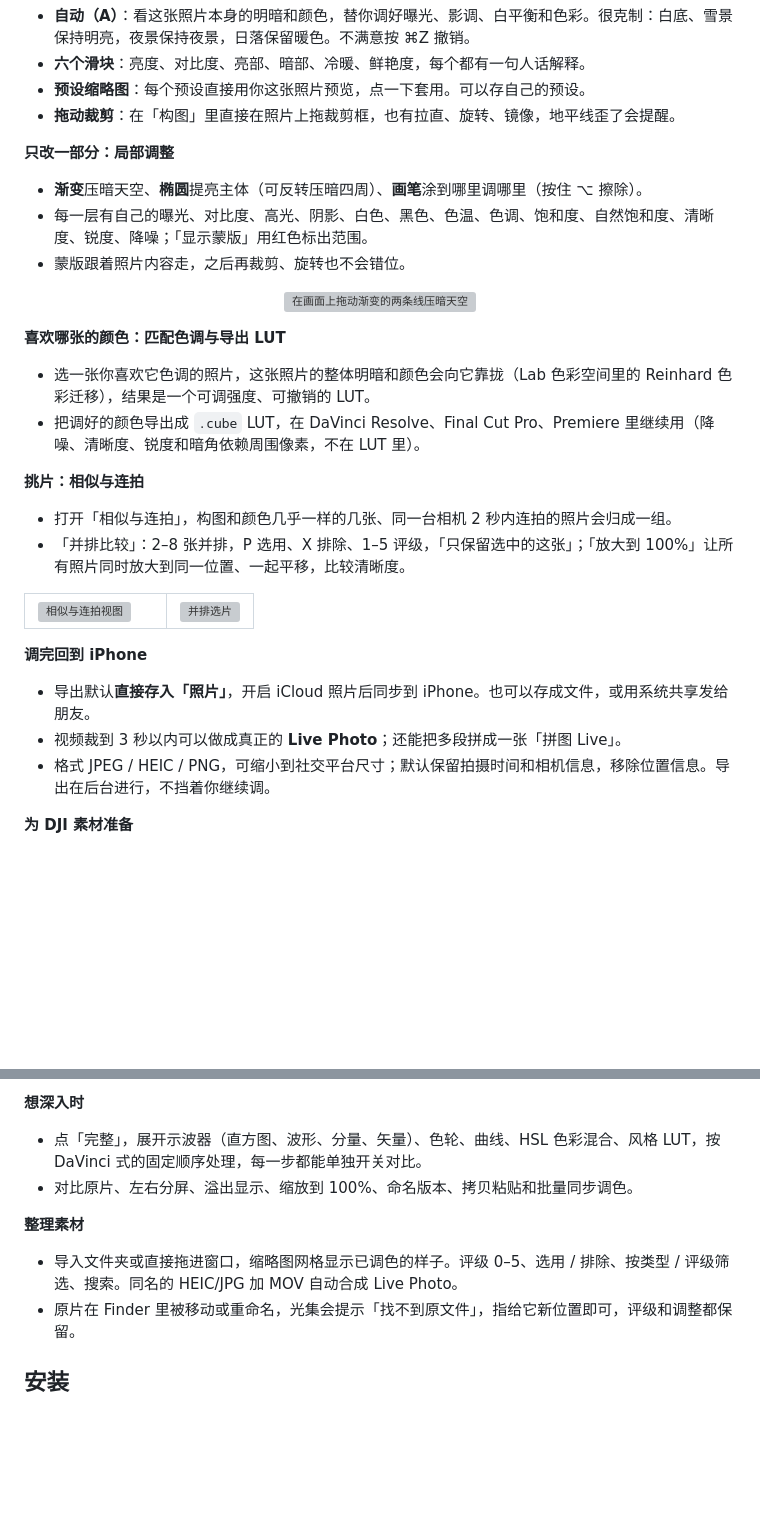
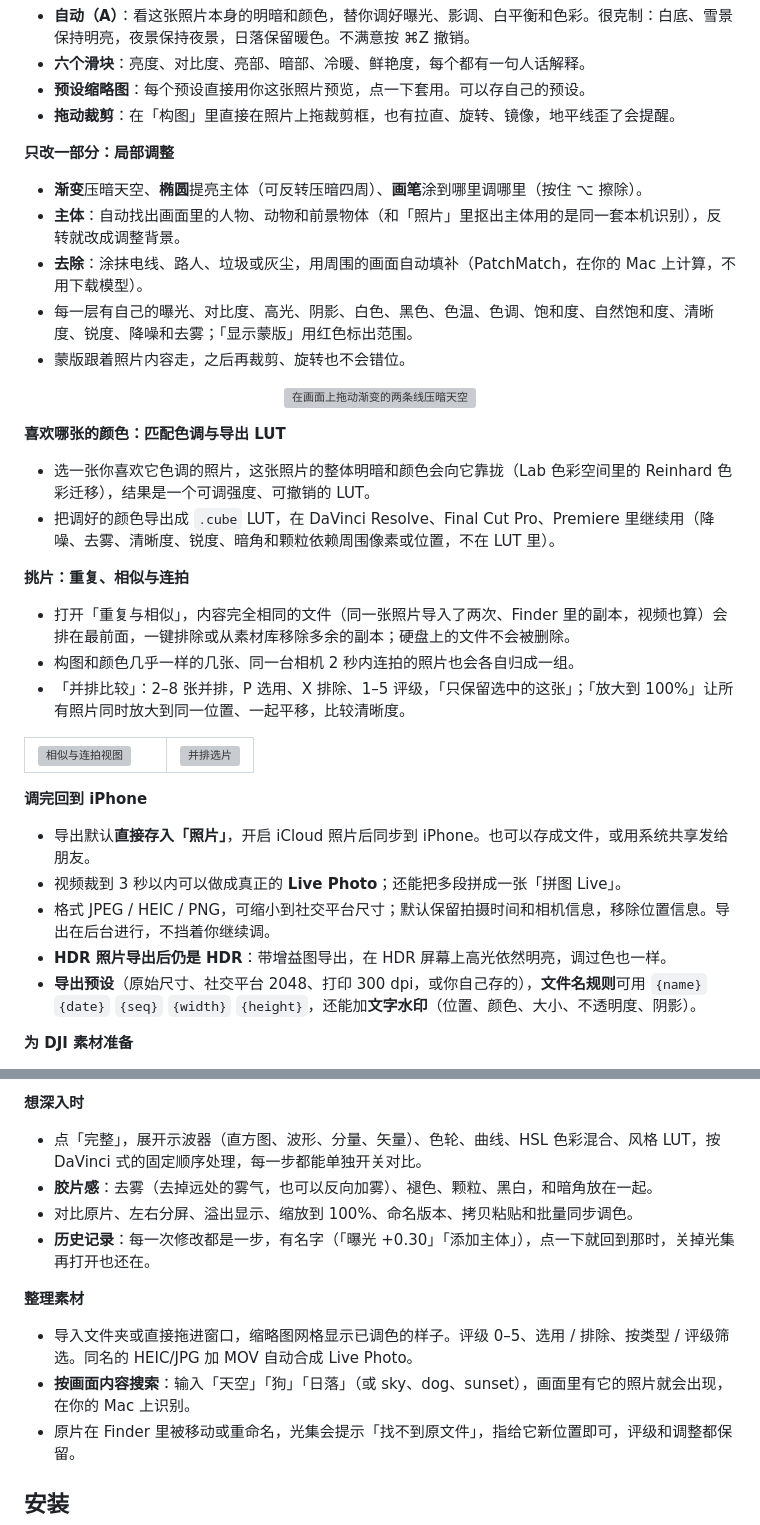
Before and after one commit to YaoYao021123/lucet, a Markdown page: README.zh-CN.md, 2 parts joined by grey strips. GitHub-like rendering; blank space fills up the shorter version; grey boxes are pictures that could not be loaded.

```diff
--- a/README.zh-CN.md
+++ b/README.zh-CN.md
@@ -84,17 +84,20 @@ AI 也会错，而且错得很像回事。有一张白桌子上的拿铁照片
 
 **只改一部分：局部调整**
 - **渐变**压暗天空、**椭圆**提亮主体（可反转压暗四周）、**画笔**涂到哪里调哪里（按住 ⌥ 擦除）。
-- 每一层有自己的曝光、对比度、高光、阴影、白色、黑色、色温、色调、饱和度、自然饱和度、清晰度、锐度、降噪；「显示蒙版」用红色标出范围。
+- **主体**：自动找出画面里的人物、动物和前景物体（和「照片」里抠出主体用的是同一套本机识别），反转就改成调整背景。
+- **去除**：涂抹电线、路人、垃圾或灰尘，用周围的画面自动填补（PatchMatch，在你的 Mac 上计算，不用下载模型）。
+- 每一层有自己的曝光、对比度、高光、阴影、白色、黑色、色温、色调、饱和度、自然饱和度、清晰度、锐度、降噪和去雾；「显示蒙版」用红色标出范围。
 - 蒙版跟着照片内容走，之后再裁剪、旋转也不会错位。
 
 <p align="center"><img src="website/assets/shot-local.jpg" alt="在画面上拖动渐变的两条线压暗天空" width="860"></p>
 
 **喜欢哪张的颜色：匹配色调与导出 LUT**
 - 选一张你喜欢它色调的照片，这张照片的整体明暗和颜色会向它靠拢（Lab 色彩空间里的 Reinhard 色彩迁移），结果是一个可调强度、可撤销的 LUT。
-- 把调好的颜色导出成 `.cube` LUT，在 DaVinci Resolve、Final Cut Pro、Premiere 里继续用（降噪、清晰度、锐度和暗角依赖周围像素，不在 LUT 里）。
+- 把调好的颜色导出成 `.cube` LUT，在 DaVinci Resolve、Final Cut Pro、Premiere 里继续用（降噪、去雾、清晰度、锐度、暗角和颗粒依赖周围像素或位置，不在 LUT 里）。
 
-**挑片：相似与连拍**
-- 打开「相似与连拍」，构图和颜色几乎一样的几张、同一台相机 2 秒内连拍的照片会归成一组。
+**挑片：重复、相似与连拍**
+- 打开「重复与相似」，内容完全相同的文件（同一张照片导入了两次、Finder 里的副本，视频也算）会排在最前面，一键排除或从素材库移除多余的副本；硬盘上的文件不会被删除。
+- 构图和颜色几乎一样的几张、同一台相机 2 秒内连拍的照片也会各自归成一组。
 - 「并排比较」：2–8 张并排，P 选用、X 排除、1–5 评级，「只保留选中的这张」；「放大到 100%」让所有照片同时放大到同一位置、一起平移，比较清晰度。
 
 <table>
@@ -108,6 +111,8 @@ AI 也会错，而且错得很像回事。有一张白桌子上的拿铁照片
 - 导出默认**直接存入「照片」**，开启 iCloud 照片后同步到 iPhone。也可以存成文件，或用系统共享发给朋友。
 - 视频裁到 3 秒以内可以做成真正的 **Live Photo**；还能把多段拼成一张「拼图 Live」。
 - 格式 JPEG / HEIC / PNG，可缩小到社交平台尺寸；默认保留拍摄时间和相机信息，移除位置信息。导出在后台进行，不挡着你继续调。
+- **HDR 照片导出后仍是 HDR**：带增益图导出，在 HDR 屏幕上高光依然明亮，调过色也一样。
+- **导出预设**（原始尺寸、社交平台 2048、打印 300 dpi，或你自己存的），**文件名规则**可用 `{name}` `{date}` `{seq}` `{width}` `{height}`，还能加**文字水印**（位置、颜色、大小、不透明度、阴影）。
 
 **为 DJI 素材准备**
 - 能打开 DJI 无人机和相机的 MP4 / MOV（含 10 位 HEVC）。「信息」页列出编码、位深、码率、帧率、色彩空间和拍摄设备。
@@ -123,10 +128,13 @@ AI 也会错，而且错得很像回事。有一张白桌子上的拿铁照片
 
 **想深入时**
 - 点「完整」，展开示波器（直方图、波形、分量、矢量）、色轮、曲线、HSL 色彩混合、风格 LUT，按 DaVinci 式的固定顺序处理，每一步都能单独开关对比。
+- **胶片感**：去雾（去掉远处的雾气，也可以反向加雾）、褪色、颗粒、黑白，和暗角放在一起。
 - 对比原片、左右分屏、溢出显示、缩放到 100%、命名版本、拷贝粘贴和批量同步调色。
+- **历史记录**：每一次修改都是一步，有名字（「曝光 +0.30」「添加主体」），点一下就回到那时，关掉光集再打开也还在。
 
 **整理素材**
-- 导入文件夹或直接拖进窗口，缩略图网格显示已调色的样子。评级 0–5、选用 / 排除、按类型 / 评级筛选、搜索。同名的 HEIC/JPG 加 MOV 自动合成 Live Photo。
+- 导入文件夹或直接拖进窗口，缩略图网格显示已调色的样子。评级 0–5、选用 / 排除、按类型 / 评级筛选。同名的 HEIC/JPG 加 MOV 自动合成 Live Photo。
+- **按画面内容搜索**：输入「天空」「狗」「日落」（或 sky、dog、sunset），画面里有它的照片就会出现，在你的 Mac 上识别。
 - 原片在 Finder 里被移动或重命名，光集会提示「找不到原文件」，指给它新位置即可，评级和调整都保留。
 
 ## 安装
```
Also changed, not shown: other parts of README.zh-CN.md (+3 -2 lines), README.md (+16 -7 lines), docs/DEVELOPMENT.md (+4 -3 lines), website/assets/remove-after.jpg (added), 2 other files.
